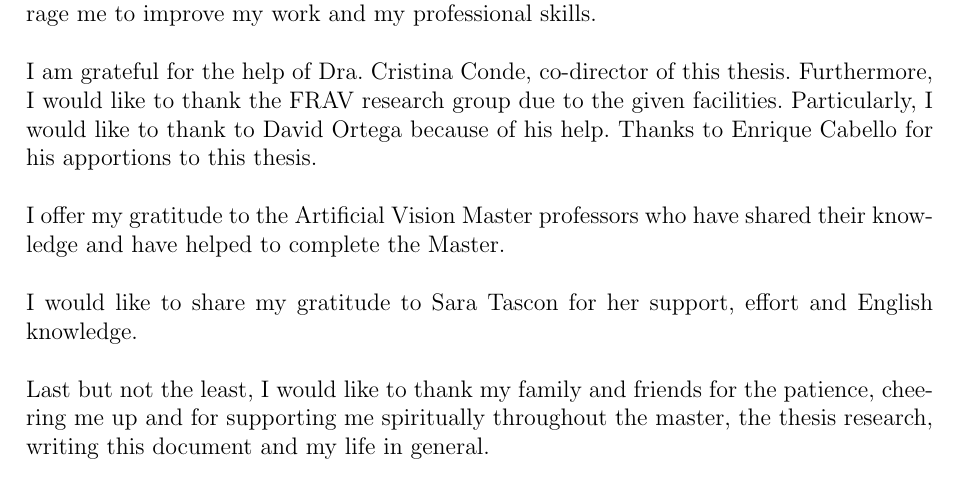
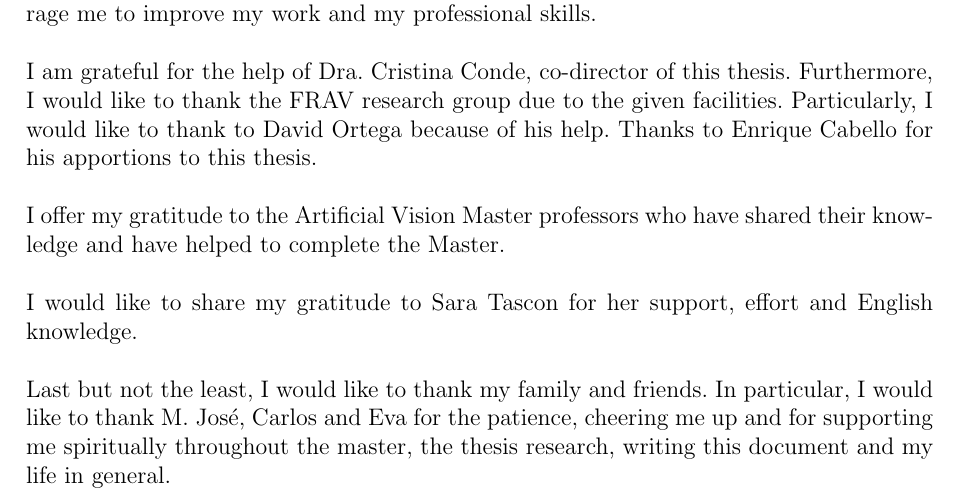
Before and after one commit to beatrizgoa/Latex_TFM, a LaTeX thesis (memoria_TFG.tex, which reads agradecimientos.tex): part of page 13 of 59, cut so that both start at the same text. Compiled offline with pdfLaTeX; a LaTeX package or settings file that is missing is left out.

Commit message:
agradecimientos

```diff
--- a/agradecimientos.tex
+++ b/agradecimientos.tex
@@ -7,4 +8,4 @@ I offer my gratitude to the Artificial Vision Master professors who have shared
 
 I would like to share my gratitude to Sara Tascon for her support, effort and English knowledge.\\
 
-Last but not the least, I would like to thank my family and friends for the patience, cheering me up and for supporting me spiritually throughout the master, the thesis research, writing this document and my life in general.
+Last but not the least, I would like to thank my family and friends. In particular, I would like to thank M. Jos\'e, Carlos and Eva for the patience, cheering me up and for supporting me spiritually throughout the master, the thesis research, writing this document and my life in general.
```
Also changed, not shown: agradecimientos.tex (1 more changed lines), 1 other file.
